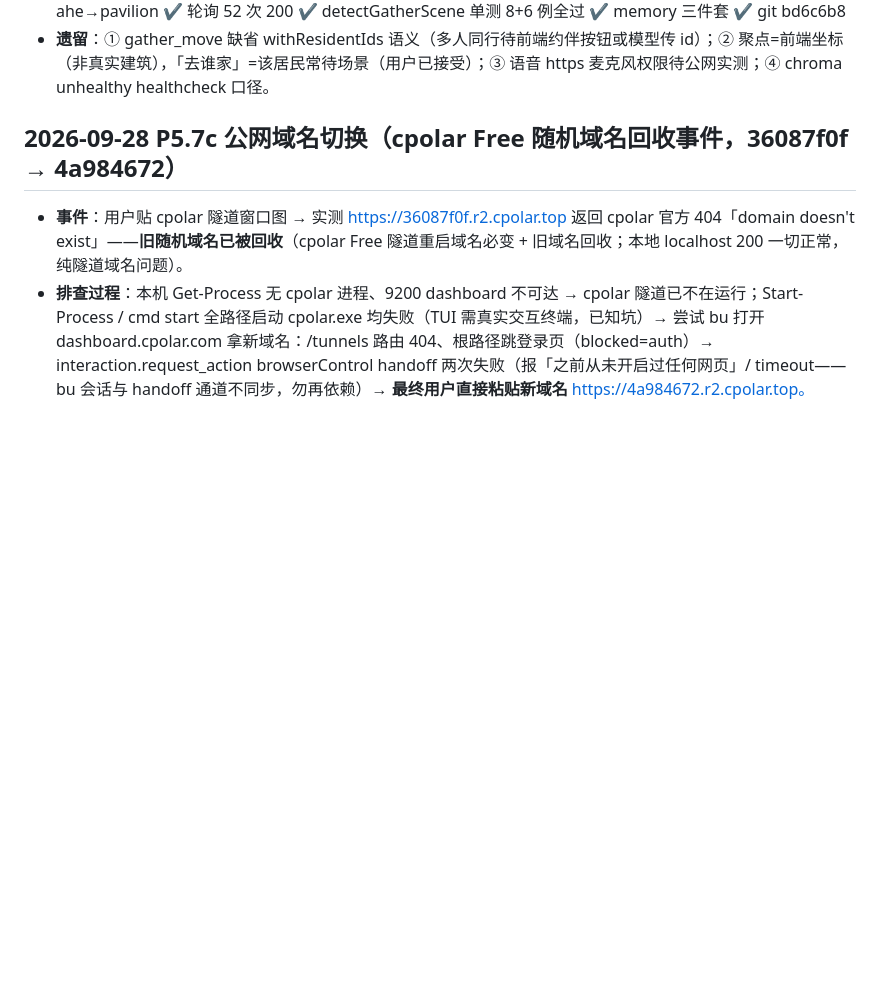
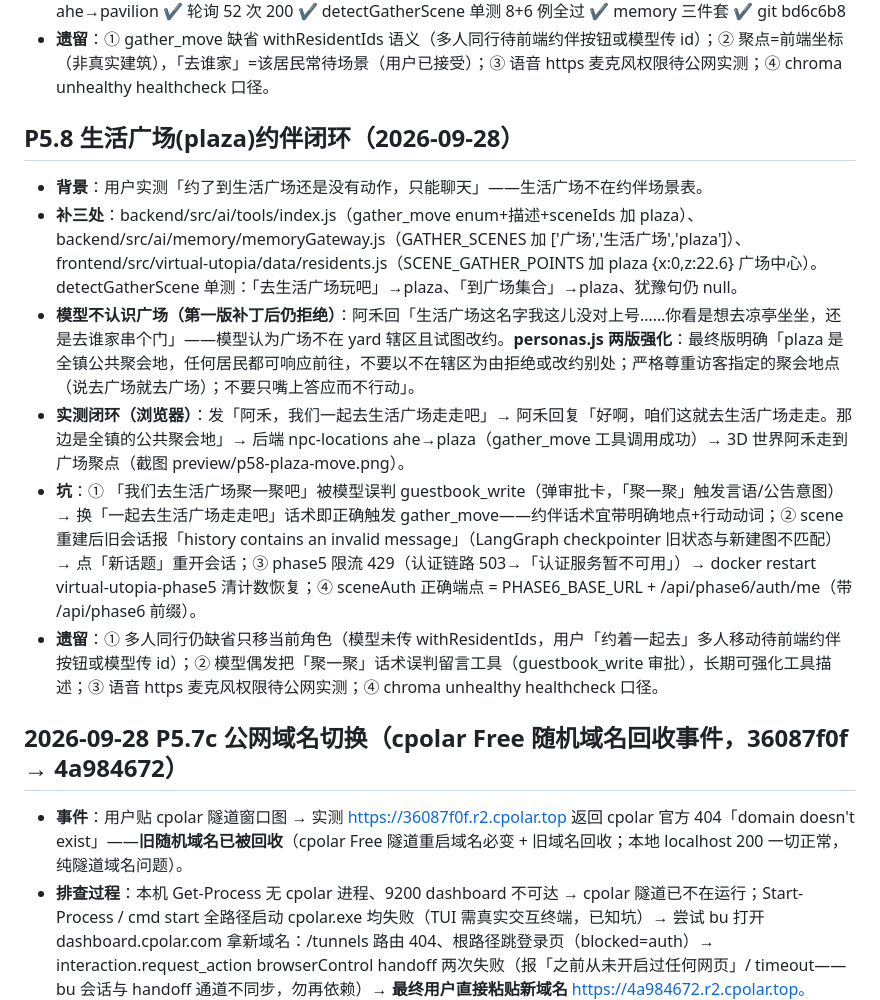
Before and after one commit to YCKIN777/virtual-utopia, a Markdown page: memory-log.md, the part around the change. Rendered like a GitHub page; blank space fills up the shorter version.

Commit message:
memory: P5.8 生活广场约伴闭环

```diff
--- a/memory-log.md
+++ b/memory-log.md
@@ -1731,6 +1731,15 @@ ode scripts/start-all.mjs stop|status。**关键坑：detached 子进程必须 c
 - **其他**：广场公屏（WorldChatPanel）曾报「持久化服务请求超时/502」——为 scene 容器重建瞬间的瞬时错误，重建完成后实测公屏打开正常（自愈，无需处理）。
 - **自检清单**：✔ 前端 vite build（容器 --no-cache）✔ 浏览器实测（去壳/登录/对话/约伴）✔ npc-locations ahe→pavilion ✔ 轮询 52 次 200 ✔ detectGatherScene 单测 8+6 例全过 ✔ memory 三件套 ✔ git bd6c6b8
 - **遗留**：① gather_move 缺省 withResidentIds 语义（多人同行待前端约伴按钮或模型传 id）；② 聚点=前端坐标（非真实建筑），「去谁家」=该居民常待场景（用户已接受）；③ 语音 https 麦克风权限待公网实测；④ chroma unhealthy healthcheck 口径。
+
+## P5.8 生活广场(plaza)约伴闭环（2026-09-28）
+- **背景**：用户实测「约了到生活广场还是没有动作，只能聊天」——生活广场不在约伴场景表。
+- **补三处**：backend/src/ai/tools/index.js（gather_move enum+描述+sceneIds 加 plaza）、backend/src/ai/memory/memoryGateway.js（GATHER_SCENES 加 ['广场','生活广场','plaza']）、frontend/src/virtual-utopia/data/residents.js（SCENE_GATHER_POINTS 加 plaza {x:0,z:22.6} 广场中心）。detectGatherScene 单测：「去生活广场玩吧」→plaza、「到广场集合」→plaza、犹豫句仍 null。
+- **模型不认识广场（第一版补丁后仍拒绝）**：阿禾回「生活广场这名字我这儿没对上号……你看是想去凉亭坐坐，还是去谁家串个门」——模型认为广场不在 yard 辖区且试图改约。**personas.js 两版强化**：最终版明确「plaza 是全镇公共聚会地，任何居民都可响应前往，不要以不在辖区为由拒绝或改约别处；严格尊重访客指定的聚会地点（说去广场就去广场）；不要只嘴上答应而不行动」。
+- **实测闭环（浏览器）**：发「阿禾，我们一起去生活广场走走吧」→ 阿禾回复「好啊，咱们这就去生活广场走走。那边是全镇的公共聚会地」→ 后端 npc-locations ahe→plaza（gather_move 工具调用成功）→ 3D 世界阿禾走到广场聚点（截图 preview/p58-plaza-move.png）。
+- **坑**：① 「我们去生活广场聚一聚吧」被模型误判 guestbook_write（弹审批卡，「聚一聚」触发言语/公告意图）→ 换「一起去生活广场走走吧」话术即正确触发 gather_move——约伴话术宜带明确地点+行动动词；② scene 重建后旧会话报「history contains an invalid message」（LangGraph checkpointer 旧状态与新建图不匹配）→ 点「新话题」重开会话；③ phase5 限流 429（认证链路 503→「认证服务暂不可用」）→ docker restart virtual-utopia-phase5 清计数恢复；④ sceneAuth 正确端点 = PHASE6_BASE_URL + /api/phase6/auth/me（带 /api/phase6 前缀）。
+- **遗留**：① 多人同行仍缺省只移当前角色（模型未传 withResidentIds，用户「约着一起去」多人移动待前端约伴按钮或模型传 id）；② 模型偶发把「聚一聚」话术误判留言工具（guestbook_write 审批），长期可强化工具描述；③ 语音 https 麦克风权限待公网实测；④ chroma unhealthy healthcheck 口径。
+
 ## 2026-09-28 P5.7c 公网域名切换（cpolar Free 随机域名回收事件，36087f0f → 4a984672）
 - **事件**：用户贴 cpolar 隧道窗口图 → 实测 https://36087f0f.r2.cpolar.top 返回 cpolar 官方 404「domain doesn't exist」——**旧随机域名已被回收**（cpolar Free 隧道重启域名必变 + 旧域名回收；本地 localhost 200 一切正常，纯隧道域名问题）。
 - **排查过程**：本机 Get-Process 无 cpolar 进程、9200 dashboard 不可达 → cpolar 隧道已不在运行；Start-Process / cmd start 全路径启动 cpolar.exe 均失败（TUI 需真实交互终端，已知坑）→ 尝试 bu 打开 dashboard.cpolar.com 拿新域名：/tunnels 路由 404、根路径跳登录页（blocked=auth）→ interaction.request_action browserControl handoff 两次失败（报「之前从未开启过任何网页」/ timeout——bu 会话与 handoff 通道不同步，勿再依赖）→ **最终用户直接粘贴新域名** https://4a984672.r2.cpolar.top。
```
Also changed, not shown: memory-core.md (+1 -0 lines), memory-modules.md (+4 -0 lines).
